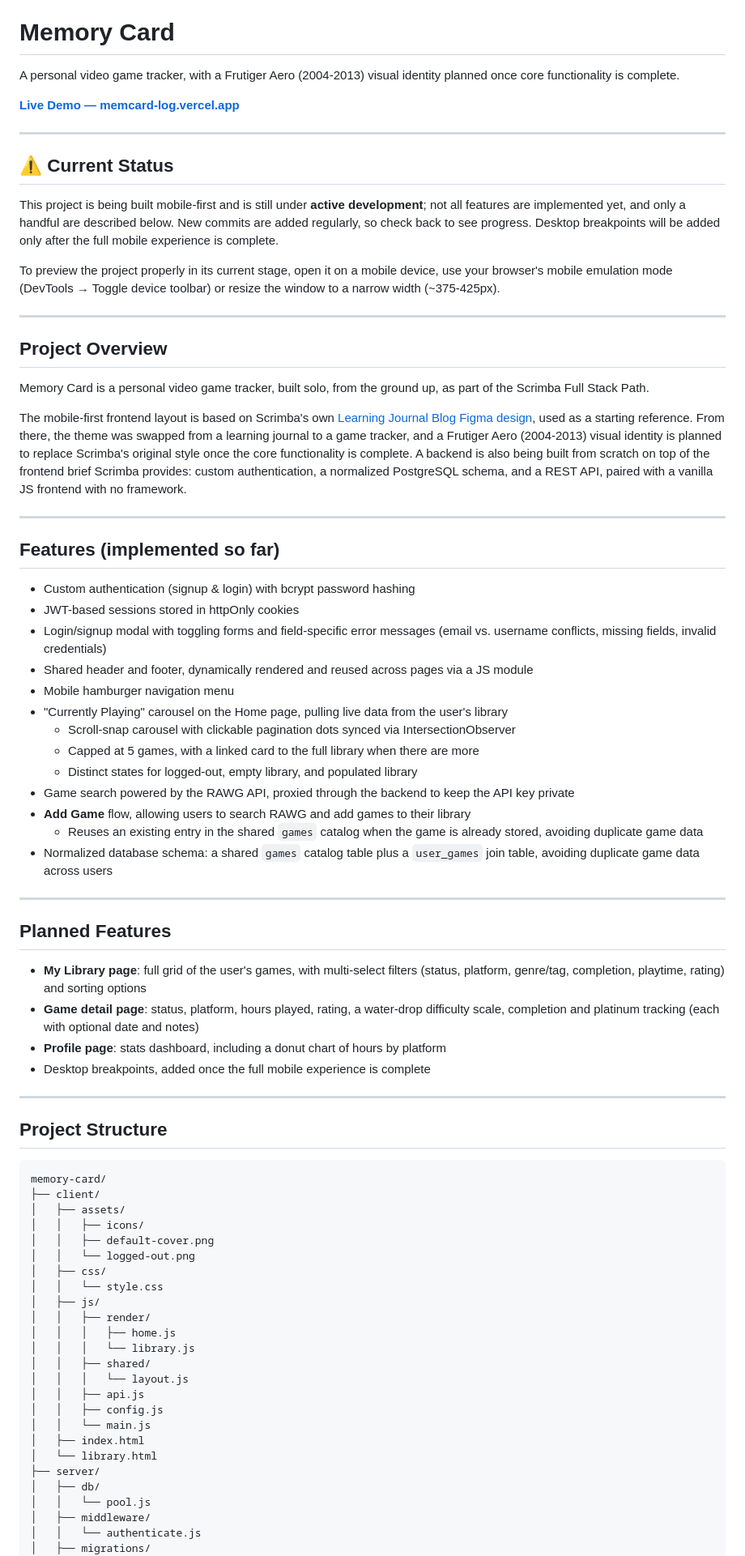
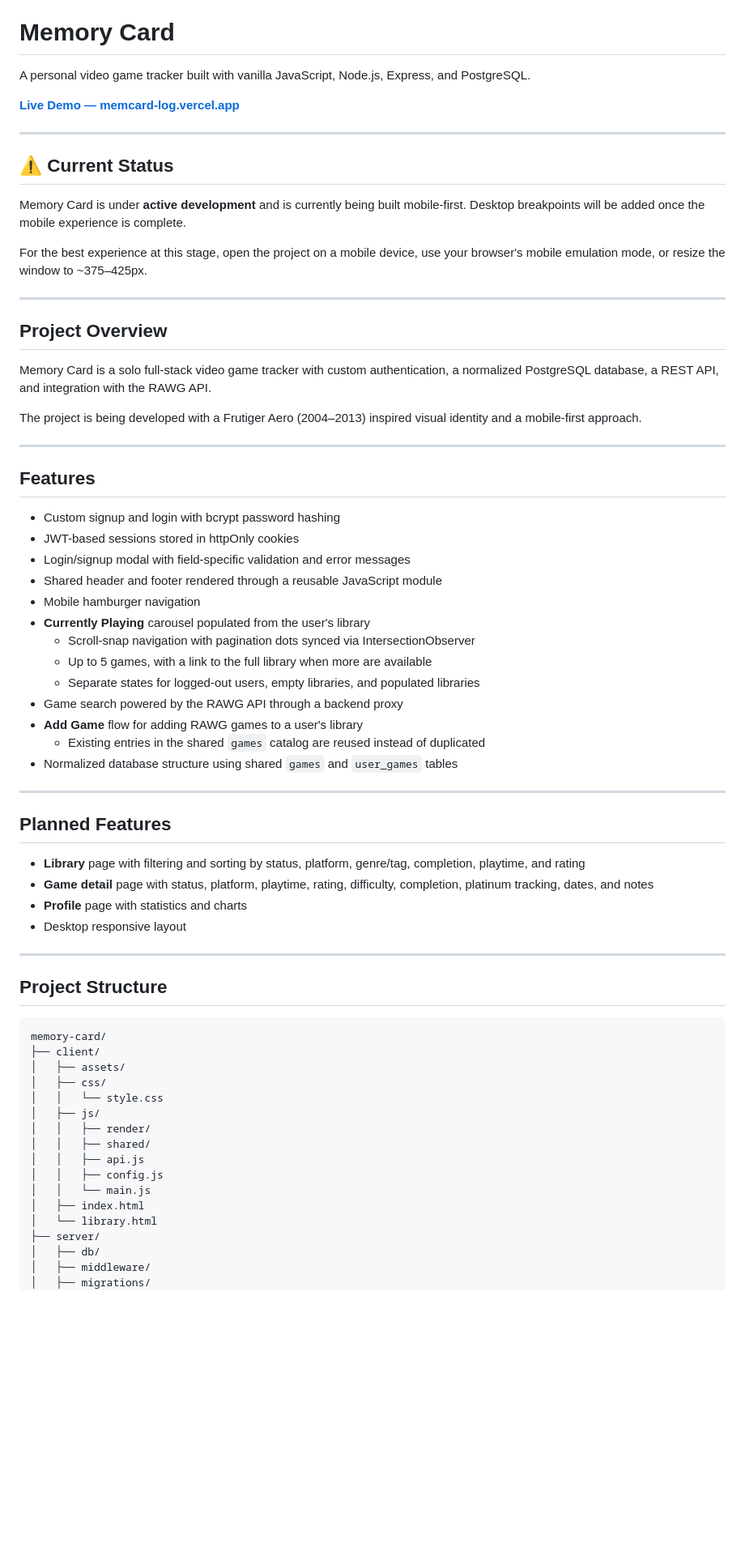
Before and after one commit to brunapolizeli/memory-card, a Markdown page: README.md, the part around one of its changes. Shown at 81% size. GitHub-like rendering; blank space fills up the shorter version.

````diff
--- a/README.md
+++ b/README.md
@@ -2,7 +2,7 @@
 
 # Memory Card
 
-A personal video game tracker, with a Frutiger Aero (2004-2013) visual identity planned once core functionality is complete.
+A personal video game tracker built with vanilla JavaScript, Node.js, Express, and PostgreSQL.
 
 [**Live Demo — memcard-log.vercel.app**](https://memcard-log.vercel.app/)
 
@@ -10,64 +10,58 @@ A personal video game tracker, with a Frutiger Aero (2004-2013) visual identity
 
 ## ⚠️ Current Status
 
-This project is being built mobile-first and is still under **active development**; not all features are implemented yet, and only a handful are described below. New commits are added regularly, so check back to see progress. Desktop breakpoints will be added only after the full mobile experience is complete.
+Memory Card is under **active development** and is currently being built mobile-first. Desktop breakpoints will be added once the mobile experience is complete.
 
-To preview the project properly in its current stage, open it on a mobile device, use your browser's mobile emulation mode (DevTools → Toggle device toolbar) or resize the window to a narrow width (~375-425px).
+For the best experience at this stage, open the project on a mobile device, use your browser's mobile emulation mode, or resize the window to ~375–425px.
 
 ---
 
 ## Project Overview
 
-Memory Card is a personal video game tracker, built solo, from the ground up, as part of the Scrimba Full Stack Path.
+Memory Card is a solo full-stack video game tracker with custom authentication, a normalized PostgreSQL database, a REST API, and integration with the RAWG API.
 
-The mobile-first frontend layout is based on Scrimba's own [Learning Journal Blog Figma design](https://www.figma.com/design/hE5klIn1AEQ9XWZWmurs7y/Learning-Journal-Blog?node-id=0-1&t=5IRAjYyGX68SigMk-1), used as a starting reference. From there, the theme was swapped from a learning journal to a game tracker, and a Frutiger Aero (2004-2013) visual identity is planned to replace Scrimba's original style once the core functionality is complete. A backend is also being built from scratch on top of the frontend brief Scrimba provides: custom authentication, a normalized PostgreSQL schema, and a REST API, paired with a vanilla JS frontend with no framework.
+The project is being developed with a Frutiger Aero (2004–2013) inspired visual identity and a mobile-first approach.
 
 ---
 
-## Features (implemented so far)
+## Features
 
-- Custom authentication (signup & login) with bcrypt password hashing
+- Custom signup and login with bcrypt password hashing
 - JWT-based sessions stored in httpOnly cookies
-- Login/signup modal with toggling forms and field-specific error messages (email vs. username conflicts, missing fields, invalid credentials)
-- Shared header and footer, dynamically rendered and reused across pages via a JS module
-- Mobile hamburger navigation menu
-- "Currently Playing" carousel on the Home page, pulling live data from the user's library
-  - Scroll-snap carousel with clickable pagination dots synced via IntersectionObserver
-  - Capped at 5 games, with a linked card to the full library when there are more
-  - Distinct states for logged-out, empty library, and populated library
-- Game search powered by the RAWG API, proxied through the backend to keep the API key private
-- **Add Game** flow, allowing users to search RAWG and add games to their library
-  - Reuses an existing entry in the shared `games` catalog when the game is already stored, avoiding duplicate game data
-- Normalized database schema: a shared `games` catalog table plus a `user_games` join table, avoiding duplicate game data across users
+- Login/signup modal with field-specific validation and error messages
+- Shared header and footer rendered through a reusable JavaScript module
+- Mobile hamburger navigation
+- **Currently Playing** carousel populated from the user's library
+  - Scroll-snap navigation with pagination dots synced via IntersectionObserver
+  - Up to 5 games, with a link to the full library when more are available
+  - Separate states for logged-out users, empty libraries, and populated libraries
+- Game search powered by the RAWG API through a backend proxy
+- **Add Game** flow for adding RAWG games to a user's library
+  - Existing entries in the shared `games` catalog are reused instead of duplicated
+- Normalized database structure using shared `games` and `user_games` tables
 
 ---
 
 ## Planned Features
 
-- **My Library page**: full grid of the user's games, with multi-select filters (status, platform, genre/tag, completion, playtime, rating) and sorting options
-- **Game detail page**: status, platform, hours played, rating, a water-drop difficulty scale, completion and platinum tracking (each with optional date and notes)
-- **Profile page**: stats dashboard, including a donut chart of hours by platform
-- Desktop breakpoints, added once the full mobile experience is complete
+- **Library** page with filtering and sorting by status, platform, genre/tag, completion, playtime, and rating
+- **Game detail** page with status, platform, playtime, rating, difficulty, completion, platinum tracking, dates, and notes
+- **Profile** page with statistics and charts
+- Desktop responsive layout
 
 ---
 
 ## Project Structure
 
-```
+```text
 memory-card/
 ├── client/
 │   ├── assets/
-│   │   ├── icons/
-│   │   ├── default-cover.png
-│   │   └── logged-out.png
 │   ├── css/
 │   │   └── style.css
 │   ├── js/
 │   │   ├── render/
-│   │   │   ├── home.js
-│   │   │   └── library.js
 │   │   ├── shared/
-│   │   │   └── layout.js
 │   │   ├── api.js
 │   │   ├── config.js
 │   │   └── main.js
@@ -75,8 +69,6 @@ memory-card/
 │   └── library.html
 ├── server/
 │   ├── db/
-│   │   └── pool.js
 │   ├── middleware/
-│   │   └── authenticate.js
 │   ├── migrations/
 │   ├── routes/
````
Also changed, not shown: other parts of README.md (+13 -16 lines), README.pt-BR.md (+36 -47 lines).
